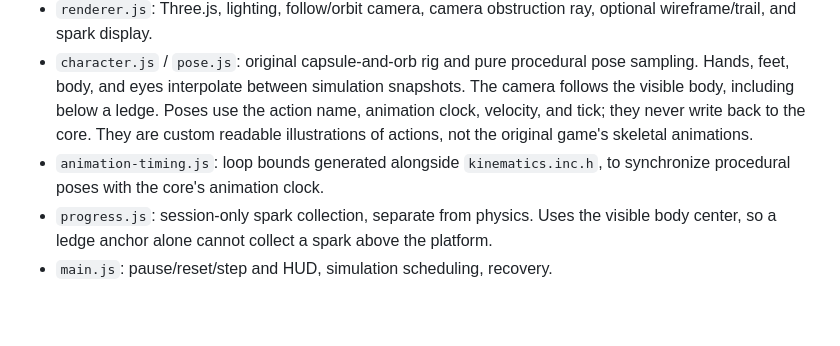
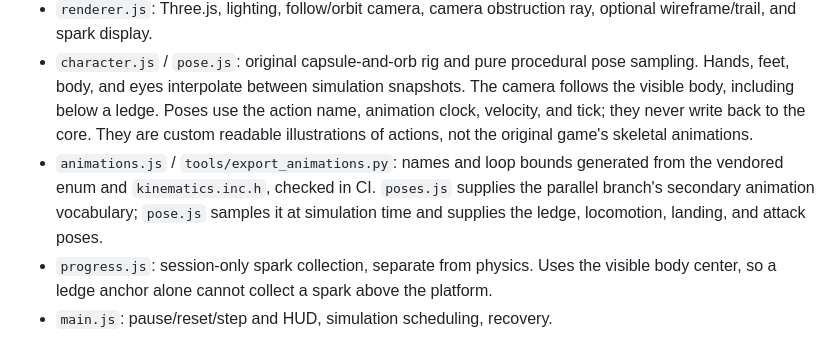
Before and after one commit to esotericode/Smooth64, a Markdown page: docs/ARCHITECTURE.md, the part around the change. Drawn GitHub-style; blank space fills up the shorter version.

Commit message:
Integrate playground: docs/ARCHITECTURE.md [skip ci]

```diff
--- a/docs/ARCHITECTURE.md
+++ b/docs/ARCHITECTURE.md
@@ -44,7 +44,7 @@ This first API is global and not thread-safe. It supports one world and one char
 - `input.js`: keyboard, touch, standard gamepad, camera input. Core A/B/Z edge detection remains inside C.
 - `renderer.js`: Three.js, lighting, follow/orbit camera, camera obstruction ray, optional wireframe/trail, and spark display.
 - `character.js` / `pose.js`: original capsule-and-orb rig and pure procedural pose sampling. Hands, feet, body, and eyes interpolate between simulation snapshots. The camera follows the visible body, including below a ledge. Poses use the action name, animation clock, velocity, and tick; they never write back to the core. They are custom readable illustrations of actions, not the original game's skeletal animations.
-- `animation-timing.js`: loop bounds generated alongside `kinematics.inc.h`, to synchronize procedural poses with the core's animation clock.
+- `animations.js` / `tools/export_animations.py`: names and loop bounds generated from the vendored enum and `kinematics.inc.h`, checked in CI. `poses.js` supplies the parallel branch's secondary animation vocabulary; `pose.js` samples it at simulation time and supplies the ledge, locomotion, landing, and attack poses.
 - `progress.js`: session-only spark collection, separate from physics. Uses the visible body center, so a ledge anchor alone cannot collect a spark above the platform.
 - `main.js`: pause/reset/step and HUD, simulation scheduling, recovery.
 
```
